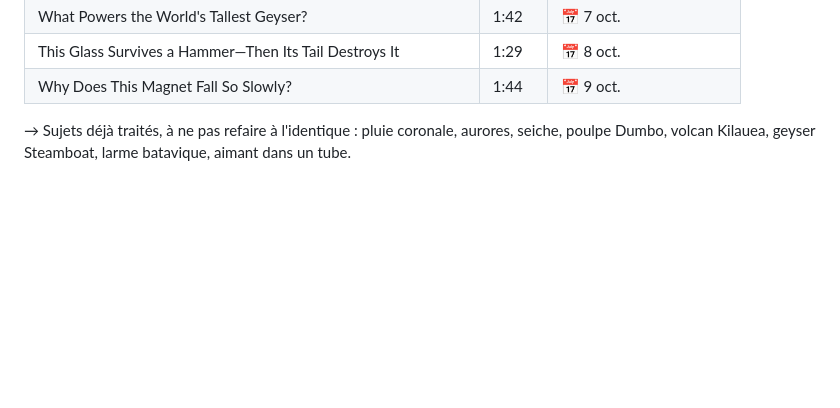
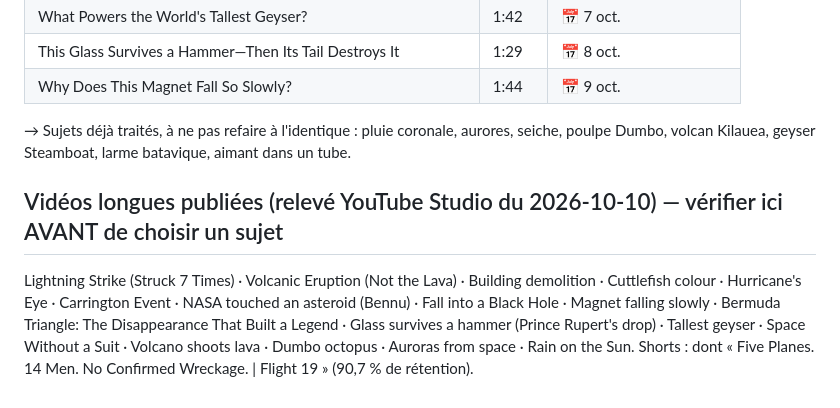
Before and after one commit to sebastien311984-bot/youtube-studio, a Markdown page: channels/oddly-logical/VIDEOS.md, the part around the change. GitHub-like rendering; blank space fills up the shorter version.

Commit message:
VIDEOS : relevé des vidéos publiées (anti-doublon) (#32)
Claude-Session: https://claude.ai/code/session_01FMJvH8eVzni5KfYC8HZtKQ

Co-authored-by: Claude <noreply@anthropic.com>

```diff
--- a/channels/oddly-logical/VIDEOS.md
+++ b/channels/oddly-logical/VIDEOS.md
@@ -23,3 +23,6 @@ Tenu à jour par Claude à chaque étape. Statuts : ✍️ écrite · 🎬 rendu
 | This Glass Survives a Hammer—Then Its Tail Destroys It | 1:29 | 📅 8 oct. |
 | Why Does This Magnet Fall So Slowly? | 1:44 | 📅 9 oct. |
 → Sujets déjà traités, à ne pas refaire à l'identique : pluie coronale, aurores, seiche, poulpe Dumbo, volcan Kilauea, geyser Steamboat, larme batavique, aimant dans un tube.
+
+## Vidéos longues publiées (relevé YouTube Studio du 2026-10-10) — vérifier ici AVANT de choisir un sujet
+Lightning Strike (Struck 7 Times) · Volcanic Eruption (Not the Lava) · Building demolition · Cuttlefish colour · Hurricane's Eye · Carrington Event · NASA touched an asteroid (Bennu) · Fall into a Black Hole · Magnet falling slowly · Bermuda Triangle: The Disappearance That Built a Legend · Glass survives a hammer (Prince Rupert's drop) · Tallest geyser · Space Without a Suit · Volcano shoots lava · Dumbo octopus · Auroras from space · Rain on the Sun. Shorts : dont « Five Planes. 14 Men. No Confirmed Wreckage. | Flight 19 » (90,7 % de rétention).
```
